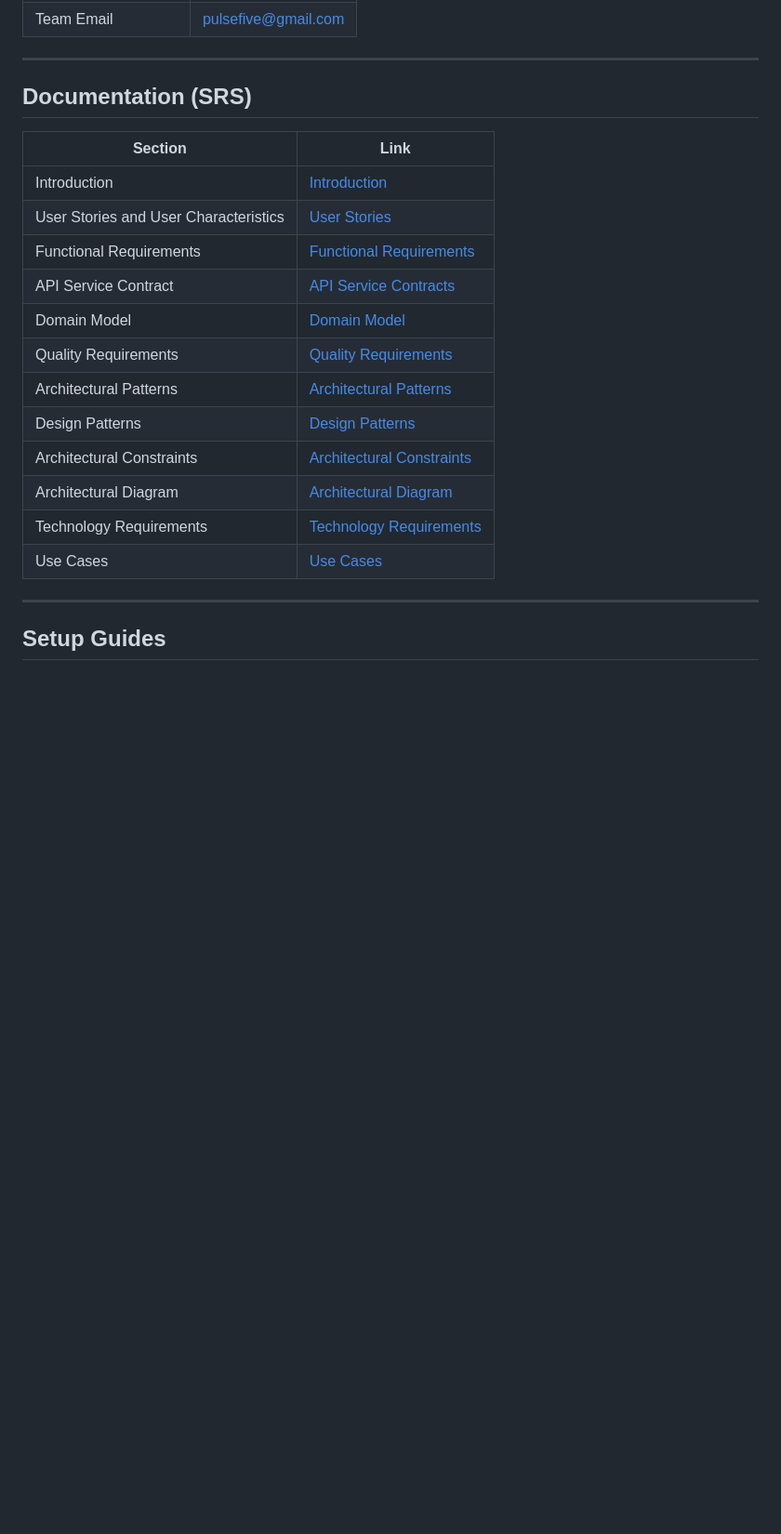
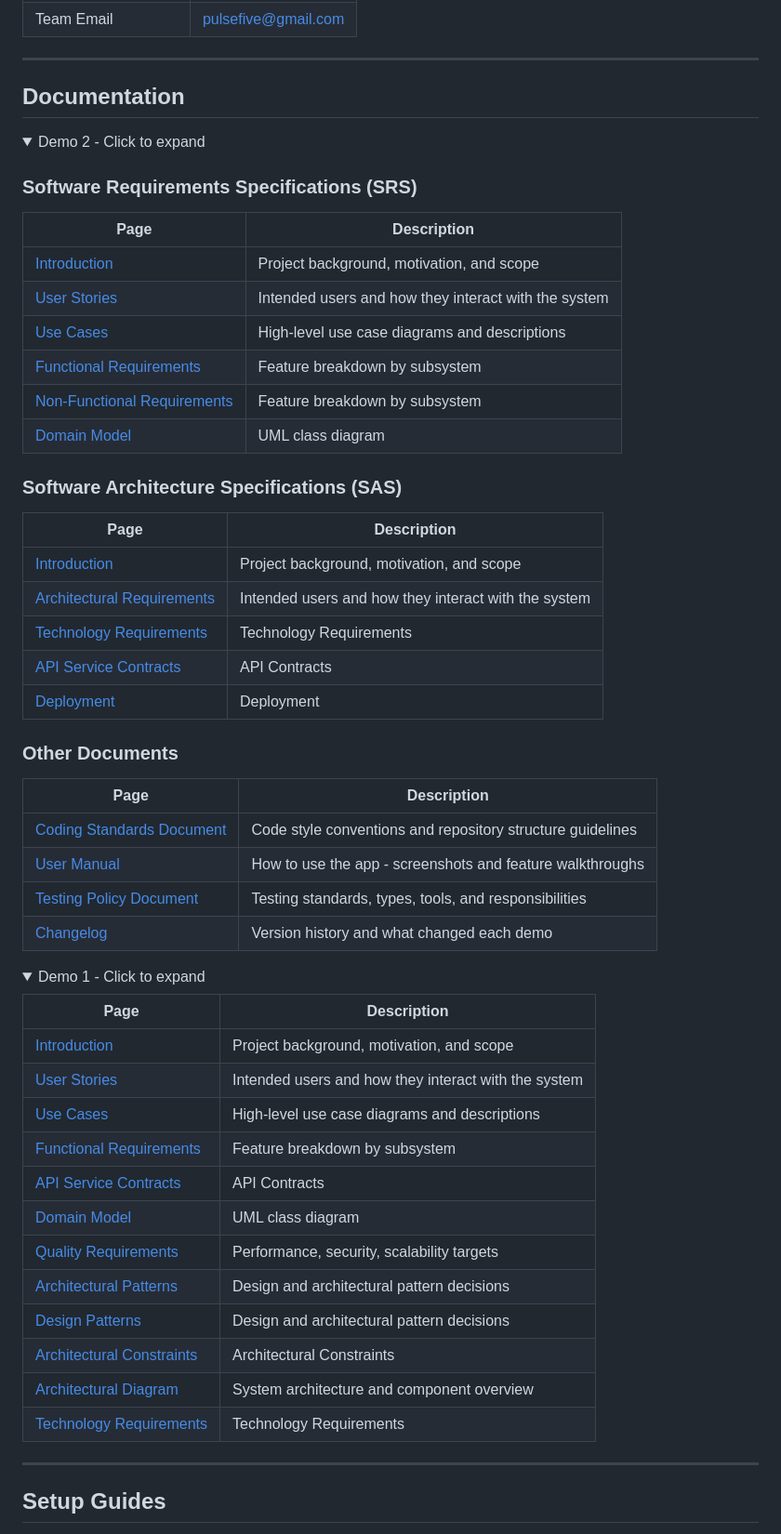
Before and after one commit to COS301-SE-2026/Mealchemy, a Markdown page: README.md, the part around one of its changes. Shown at 93% size. Drawn GitHub-style; folded sections open; blank space fills up the shorter version.

Commit message:
Update README.md
Relinking documentation pages. Created copies of demo 1 docs, and added all needed pages for demo 2 docs

Signed-off-by: GabrielaBerimbau <giberimbau@gmail.com>

```diff
--- a/README.md
+++ b/README.md
@@ -45,19 +45,58 @@
 
 ---
 
-## Documentation (SRS)
+## Documentation
 
-| Section | Link |
-|---|---|
-| Introduction | [Introduction](https://github.com/COS301-SE-2026/Mealchemy/wiki/Introduction) |
-| User Stories and User Characteristics | [User Stories](https://github.com/COS301-SE-2026/Mealchemy/wiki/User-Stories-User-Characteristics) |
-| Functional Requirements | [Functional Requirements](https://github.com/COS301-SE-2026/Mealchemy/wiki/Functional-Requirements) |
-| API Service Contract | [API Service Contracts](https://github.com/COS301-SE-2026/Mealchemy/wiki/API-Service-Contract) |
-| Domain Model | [Domain Model](https://github.com/COS301-SE-2026/Mealchemy/wiki/Domain-model) |
-| Quality Requirements | [Quality Requirements](https://github.com/COS301-SE-2026/Mealchemy/wiki/Quality-Requirements) |
-| Architectural Patterns | [Architectural Patterns](https://github.com/COS301-SE-2026/Mealchemy/wiki/Architectural-Patterns) |
-| Design Patterns  | [Design Patterns](https://github.com/COS301-SE-2026/Mealchemy/wiki/Design-Patterns) |
-| Architectural Constraints | [Architectural Constraints](https://github.com/COS301-SE-2026/Mealchemy/wiki/Architectural-Constraints) |
-| Architectural Diagram | [Architectural Diagram](https://github.com/COS301-SE-2026/Mealchemy/wiki/Architectural-Diagram) |
-| Technology Requirements | [Technology Requirements](https://github.com/COS301-SE-2026/Mealchemy/wiki/Technology-Requirements) |
-| Use Cases | [Use Cases](https://github.com/COS301-SE-2026/Mealchemy/wiki/Use-Cases) |
+<details>
+  <summary>Demo 2 - Click to expand</summary>
+
+### Software Requirements Specifications (SRS)
+
+| Page | Description |
+|------|-------------|
+| [Introduction](SRS-Introduction-Demo-2) | Project background, motivation, and scope |
+| [User Stories](User-Stories-and-Characteristics-Demo-2) | Intended users and how they interact with the system |
+| [Use Cases](Use-Cases-Demo-2) | High-level use case diagrams and descriptions |
+| [Functional Requirements](Functional-Requirements-Demo-2) | Feature breakdown by subsystem |
+| [Non-Functional Requirements](Non‐Functional-Requirements-Demo-2) | Feature breakdown by subsystem |
+| [Domain Model](Domain-Model-Demo-2) | UML class diagram |
+
+### Software Architecture Specifications (SAS)
+
+| Page | Description |
+|------|-------------|
+| [Introduction](SAS-Introduction-Demo-2) | Project background, motivation, and scope |
+| [Architectural Requirements](Architectural-Requirements-Demo-2) | Intended users and how they interact with the system |
+| [Technology Requirements](Technology-Requirements-Demo-2) | Technology Requirements |
+| [API Service Contracts](API-Service-Contracts-Demo-2) | API Contracts |
+| [Deployment](Deployment-Demo-2) | Deployment |
+
+### Other Documents
+
+| Page | Description |
+|------|-------------|
+| [Coding Standards Document](Coding-Standards-Document-Demo-2) | Code style conventions and repository structure guidelines |
+| [User Manual](User-Manual-Document-Demo-2) | How to use the app - screenshots and feature walkthroughs |
+| [Testing Policy Document](Testing-Policy-Document-Demo-2) | Testing standards, types, tools, and responsibilities |
+| [Changelog](Changelog-Demo-2) | Version history and what changed each demo |
+
+</details>
+
+<details>
+ <summary>Demo 1 - Click to expand</summary>
+
+| Page | Description |
+|------|-------------|
+| [Introduction](Introduction-Demo-1) | Project background, motivation, and scope |
+| [User Stories](User-Stories-User-Characteristics-Demo-1) | Intended users and how they interact with the system |
+| [Use Cases](Uses-Cases-Demo-1) | High-level use case diagrams and descriptions |
+| [Functional Requirements](Functional-Requirements-Demo-1) | Feature breakdown by subsystem |
+| [API Service Contracts](API-Service-Contracts-Demo-1) | API Contracts |
+| [Domain Model](Domain-model-Demo-1) | UML class diagram |
+| [Quality Requirements](Quality-Requirements-Demo-1) | Performance, security, scalability targets |
+| [Architectural Patterns](Architectural-Patterns-Demo-1) | Design and architectural pattern decisions |
+| [Design Patterns](Design-Patterns-Demo-1) | Design and architectural pattern decisions |
+| [Architectural Constraints](Architectural-Constraints-Demo-1) | Architectural Constraints |
+| [Architectural Diagram](Architectural-Diagram-Demo-1) | System architecture and component overview |
+| [Technology Requirements](Technology-Requirements-Demo-1) | Technology Requirements |
+
```
Also changed, not shown: other parts of README.md (+1 -0 lines).
